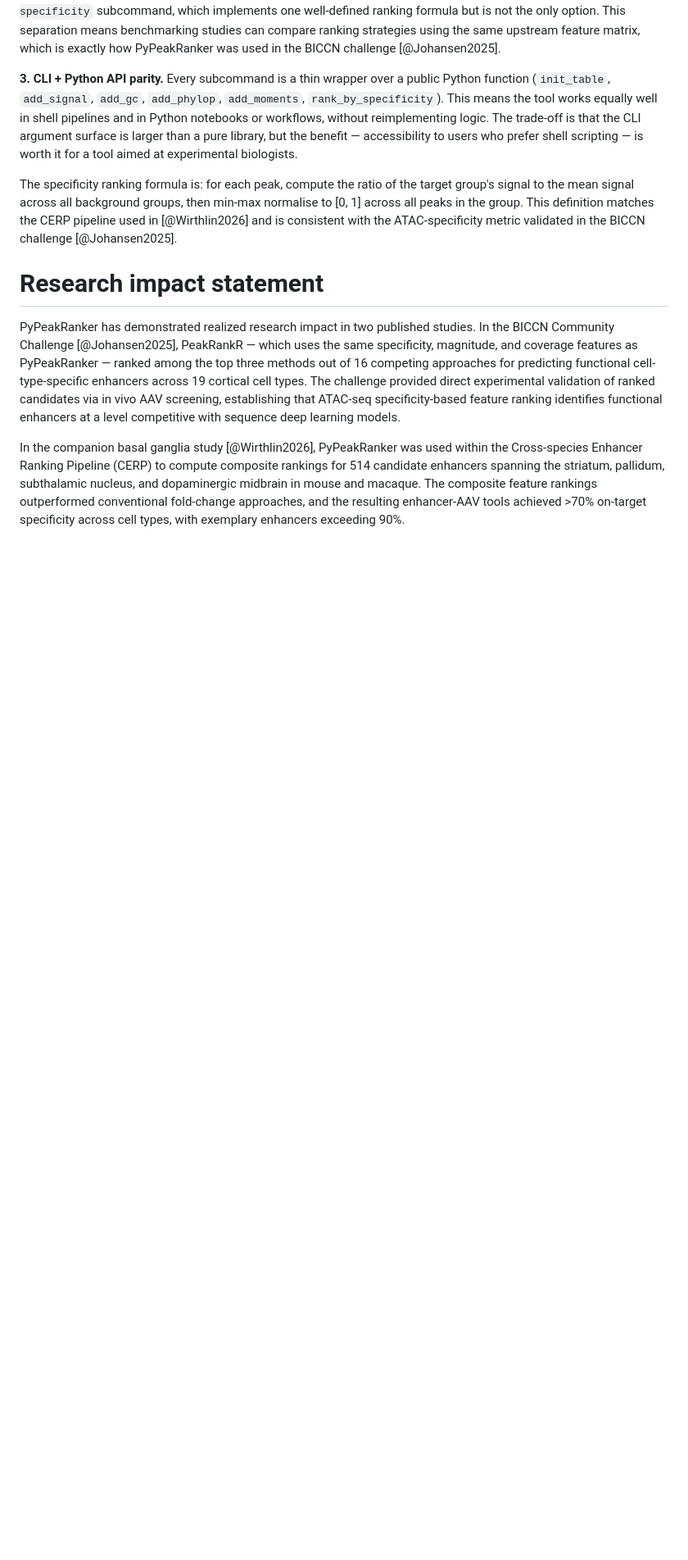
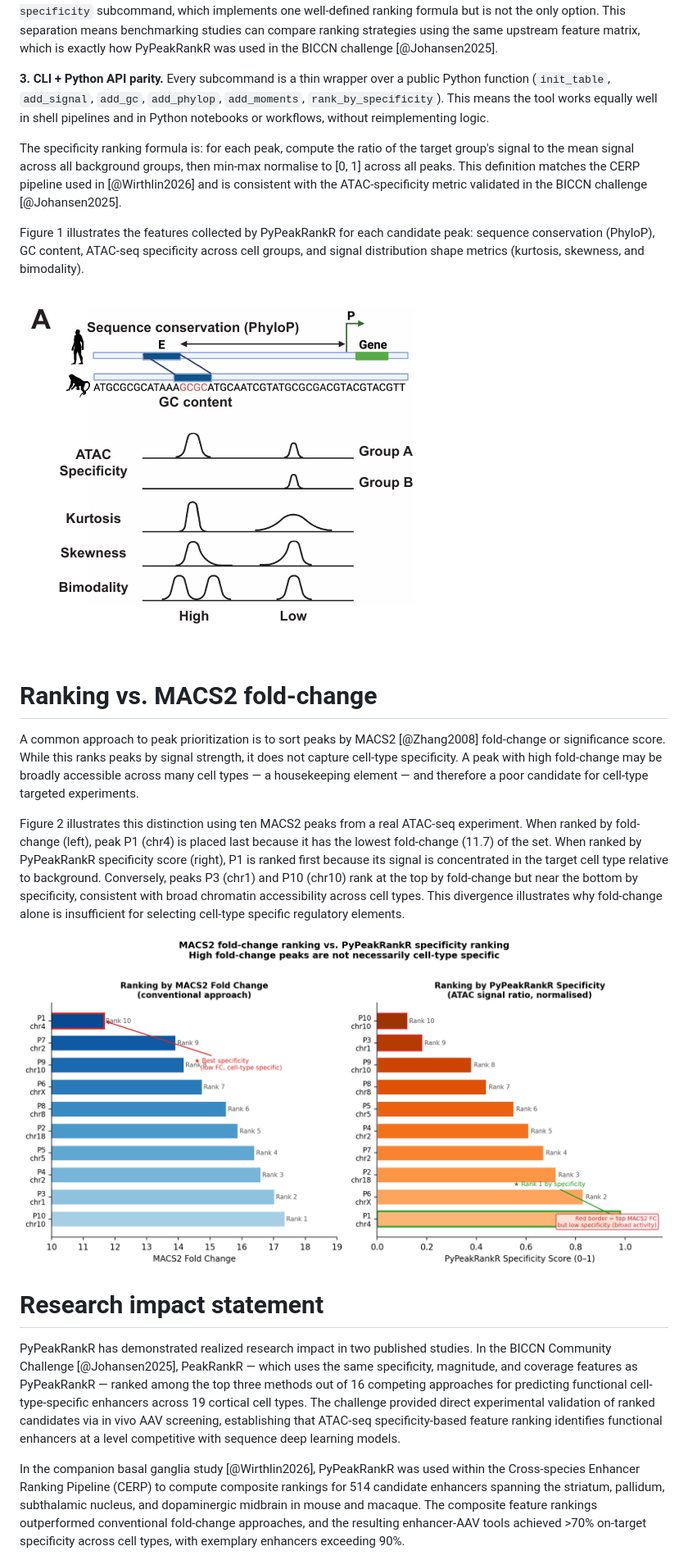
Before and after one commit to AllenInstitute/PeakRankR, a Markdown page: paper/paper.md, the part around one of its changes. Shown at 82% size. GitHub-like rendering; pictures changed too: paper/browser_tracks_comparison.png (added), paper/figure6_panelA.png (added); blank space fills up the shorter version.

Commit message:
Fix spelling, CITATION.cff, pyproject URLs, summary.py; add figures and author

```diff
--- a/paper/paper.md
+++ b/paper/paper.md
@@ -98,27 +104,65 @@ is always produced. Ranking is deliberately left to the user — or to the
 `rank-specificity` subcommand, which implements one well-defined ranking formula
 but is not the only option. This separation means benchmarking studies can
 compare ranking strategies using the same upstream feature matrix, which is
-exactly how PyPeakRanker was used in the BICCN challenge [@Johansen2025].
+exactly how PyPeakRankR was used in the BICCN challenge [@Johansen2025].
 
 **3. CLI + Python API parity.** Every subcommand is a thin wrapper over a
 public Python function (`init_table`, `add_signal`, `add_gc`, `add_phylop`,
 `add_moments`, `rank_by_specificity`). This means the tool works equally well
 in shell pipelines and in Python notebooks or workflows, without reimplementing
-logic. The trade-off is that the CLI argument surface is larger than a pure
-library, but the benefit — accessibility to users who prefer shell scripting —
-is worth it for a tool aimed at experimental biologists.
+logic.
 
 The specificity ranking formula is: for each peak, compute the ratio of the
 target group's signal to the mean signal across all background groups, then
-min-max normalise to [0, 1] across all peaks in the group. This definition
-matches the CERP pipeline used in [@Wirthlin2026] and is consistent with the
-ATAC-specificity metric validated in the BICCN challenge [@Johansen2025].
+min-max normalise to [0, 1] across all peaks. This definition matches the CERP
+pipeline used in [@Wirthlin2026] and is consistent with the ATAC-specificity
+metric validated in the BICCN challenge [@Johansen2025].
+
+Figure 1 illustrates the features collected by PyPeakRankR for each candidate
+peak: sequence conservation (PhyloP), GC content, ATAC-seq specificity across
+cell groups, and signal distribution shape metrics (kurtosis, skewness, and
+bimodality).
+
+![Features collected by PyPeakRankR for each candidate enhancer peak. PhyloP
+quantifies cross-species sequence conservation. GC content is computed from the
+reference genome. ATAC specificity captures differential chromatin accessibility
+between cell groups. Kurtosis, skewness, and bimodality describe the shape of
+the per-base signal profile within the peak. Figure adapted from Wirthlin et al.
+(2026) [@Wirthlin2026].](figure6_panelA.png)
+
+# Ranking vs. MACS2 fold-change
+
+A common approach to peak prioritization is to sort peaks by MACS2
+[@Zhang2008] fold-change or significance score. While this ranks peaks by
+signal strength, it does not capture cell-type specificity. A peak with high
+fold-change may be broadly accessible across many cell types — a housekeeping
+element — and therefore a poor candidate for cell-type targeted experiments.
+
+Figure 2 illustrates this distinction using ten MACS2 peaks from a real
+ATAC-seq experiment. When ranked by fold-change (left), peak P1 (chr4) is
+placed last because it has the lowest fold-change (11.7) of the set. When
+ranked by PyPeakRankR specificity score (right), P1 is ranked first because
+its signal is concentrated in the target cell type relative to background.
+Conversely, peaks P3 (chr1) and P10 (chr10) rank at the top by fold-change
+but near the bottom by specificity, consistent with broad chromatin
+accessibility across cell types. This divergence illustrates why fold-change
+alone is insufficient for selecting cell-type specific regulatory elements.
+
+![Comparison of MACS2 fold-change ranking (left) versus PyPeakRankR
+specificity ranking (right) for ten ATAC-seq peaks. Peaks with the highest
+MACS2 fold-change are not necessarily the most cell-type specific. P1 (chr4,
+red border, left) ranks last by fold-change but first by specificity. P3
+(chr1) and P10 (chr10) rank highly by fold-change but show low specificity
+scores, consistent with broad activity across cell types. PyPeakRankR
+specificity scores are normalised to [0, 1]; rank 1 indicates the peak most
+exclusively active in the target
+group.](browser_tracks_comparison.png)
 
 # Research impact statement
 
-PyPeakRanker has demonstrated realized research impact in two published studies.
+PyPeakRankR has demonstrated realized research impact in two published studies.
 In the BICCN Community Challenge [@Johansen2025], PeakRankR — which uses the
-same specificity, magnitude, and coverage features as PyPeakRanker — ranked
+same specificity, magnitude, and coverage features as PyPeakRankR — ranked
 among the top three methods out of 16 competing approaches for predicting
 functional cell-type-specific enhancers across 19 cortical cell types. The
 challenge provided direct experimental validation of ranked candidates via
@@ -126,7 +170,7 @@ in vivo AAV screening, establishing that ATAC-seq specificity-based feature
 ranking identifies functional enhancers at a level competitive with sequence
 deep learning models.
 
-In the companion basal ganglia study [@Wirthlin2026], PyPeakRanker was used
+In the companion basal ganglia study [@Wirthlin2026], PyPeakRankR was used
 within the Cross-species Enhancer Ranking Pipeline (CERP) to compute composite
 rankings for 514 candidate enhancers spanning the striatum, pallidum, subthalamic
 nucleus, and dopaminergic midbrain in mouse and macaque. The composite feature
```
Also changed, not shown: other parts of paper/paper.md (+26 -19 lines), 3 other files.
